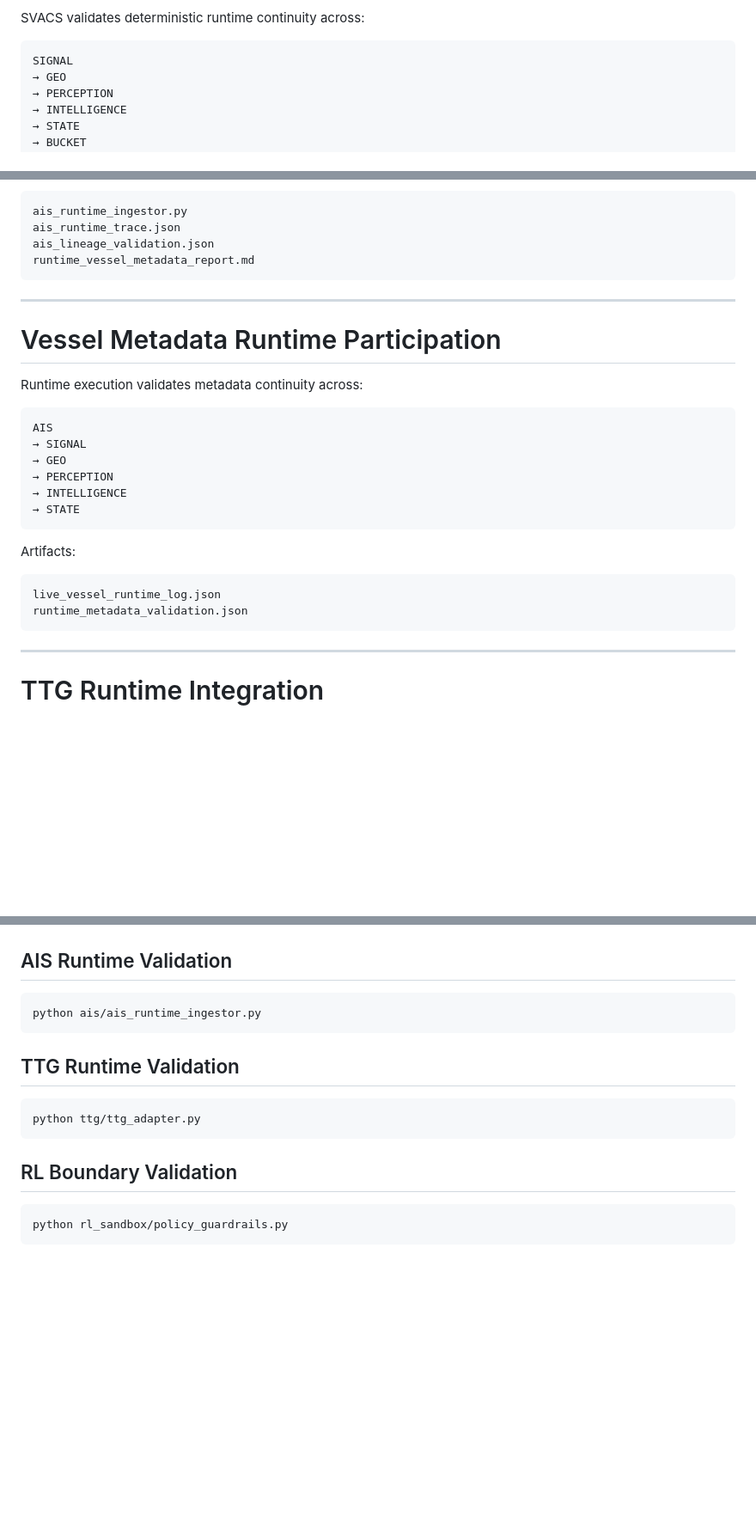
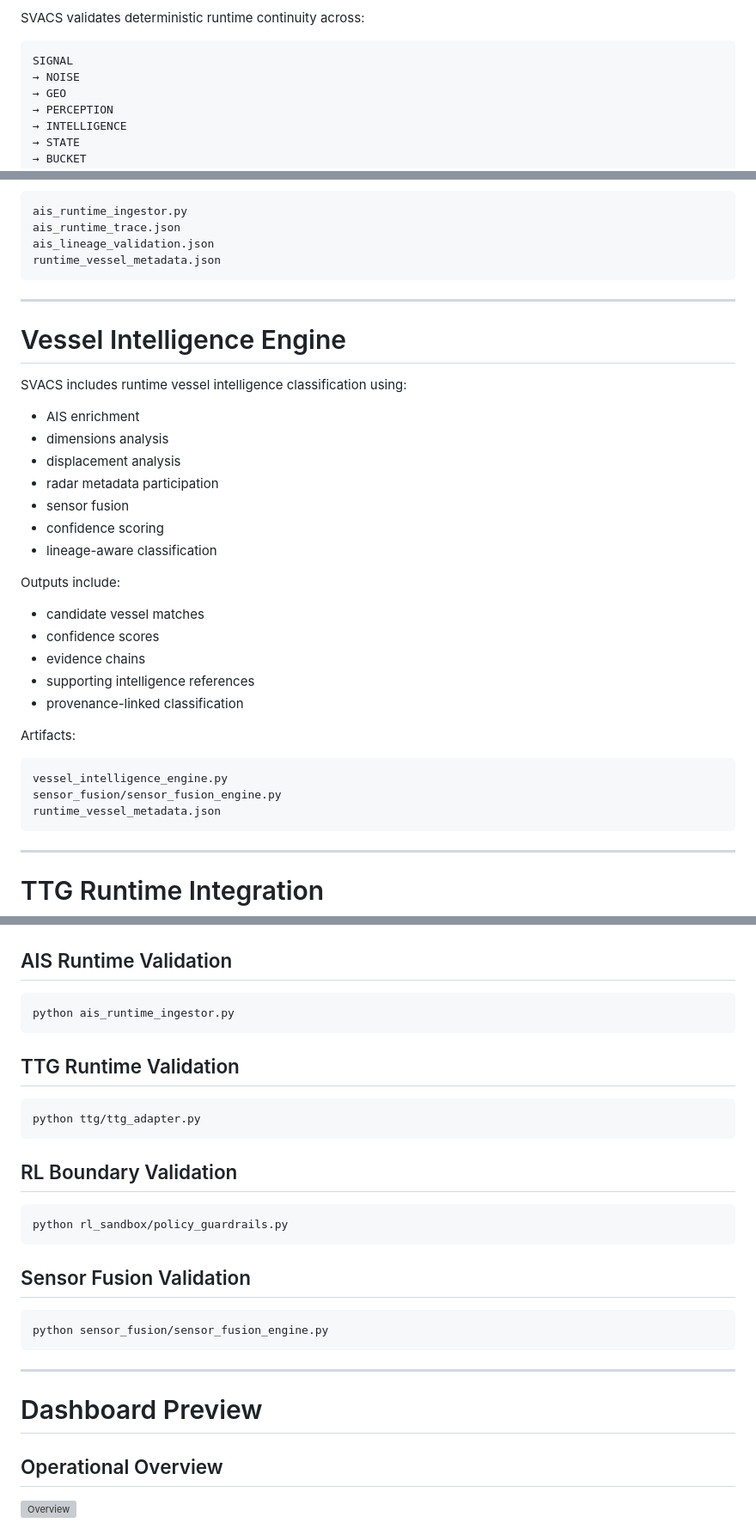
Before and after one commit to blackholeinfiverse64/SVACS-Main, a Markdown page: README.md, 3 parts joined by grey strips. Shown at 86% size. Rendered like a GitHub page; blank space fills up the shorter version; grey boxes are pictures that could not be loaded.

````diff
--- a/README.md
+++ b/README.md
@@ -24,6 +24,7 @@ SVACS validates deterministic runtime continuity across:
 
 ```text
 SIGNAL
+→ NOISE
 → GEO
 → PERCEPTION
 → INTELLIGENCE
@@ -171,29 +172,37 @@ Artifacts:
 ais_runtime_ingestor.py
 ais_runtime_trace.json
 ais_lineage_validation.json
-runtime_vessel_metadata_report.md
+runtime_vessel_metadata.json
 ```
 
 ---
 
-# Vessel Metadata Runtime Participation
+# Vessel Intelligence Engine
 
-Runtime execution validates metadata continuity across:
+SVACS includes runtime vessel intelligence classification using:
 
-```text
-AIS
-→ SIGNAL
-→ GEO
-→ PERCEPTION
-→ INTELLIGENCE
-→ STATE
-```
+* AIS enrichment
+* dimensions analysis
+* displacement analysis
+* radar metadata participation
+* sensor fusion
+* confidence scoring
+* lineage-aware classification
+
+Outputs include:
+
+* candidate vessel matches
+* confidence scores
+* evidence chains
+* supporting intelligence references
+* provenance-linked classification
 
 Artifacts:
 
 ```text
-live_vessel_runtime_log.json
-runtime_metadata_validation.json
+vessel_intelligence_engine.py
+sensor_fusion/sensor_fusion_engine.py
+runtime_vessel_metadata.json
 ```
 
 ---
@@ -473,7 +496,7 @@ python geo/geo_provenance_validator.py
 ## AIS Runtime Validation
 
 ```bash
-python ais/ais_runtime_ingestor.py
+python ais_runtime_ingestor.py
 ```
 
 ## TTG Runtime Validation
@@ -487,3 +510,18 @@ python ttg/ttg_adapter.py
 ```bash
 python rl_sandbox/policy_guardrails.py
 ```
+
+## Sensor Fusion Validation
+
+```bash
+python sensor_fusion/sensor_fusion_engine.py
+```
+
+---
+
+# Dashboard Preview
+
+## Operational Overview
+
+![Overview](dashboard_screenshots/overview_dashboard.png)
+
````
Also changed, not shown: other parts of README.md (+25 -2 lines).
